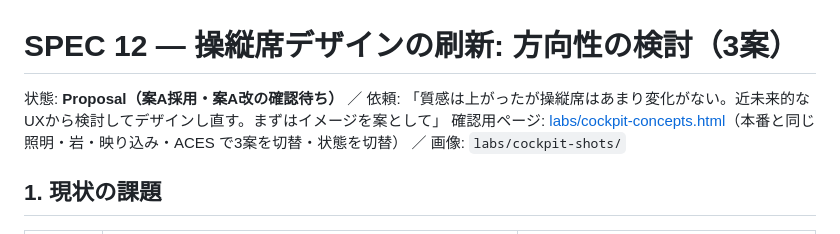
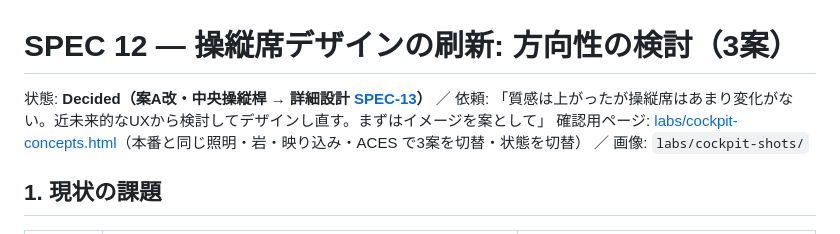
Before and after one commit to Jumpei-Ishihara/void-gate, a Markdown page: specs/12-cockpit-concepts.md, the part around the change. Rendered like a GitHub page.

```diff
--- a/specs/12-cockpit-concepts.md
+++ b/specs/12-cockpit-concepts.md
@@ -1,6 +1,6 @@
 # SPEC 12 — 操縦席デザインの刷新: 方向性の検討（3案）
 
-状態: **Proposal（案A採用・案A改の確認待ち）** ／ 依頼: 「質感は上がったが操縦席はあまり変化がない。近未来的なUXから検討してデザインし直す。まずはイメージを案として」
+状態: **Decided（案A改・中央操縦桿 → 詳細設計 [SPEC-13](13-cockpit-holo.md)）** ／ 依頼: 「質感は上がったが操縦席はあまり変化がない。近未来的なUXから検討してデザインし直す。まずはイメージを案として」
 確認用ページ: [labs/cockpit-concepts.html](../labs/cockpit-concepts.html)（本番と同じ照明・岩・映り込み・ACES で3案を切替・状態を切替） ／ 画像: `labs/cockpit-shots/`
 
 ## 1. 現状の課題
```
Also changed, not shown: specs/00-overview.md (+2 -0 lines), specs/13-cockpit-holo.md (added, +178 -0 lines).
